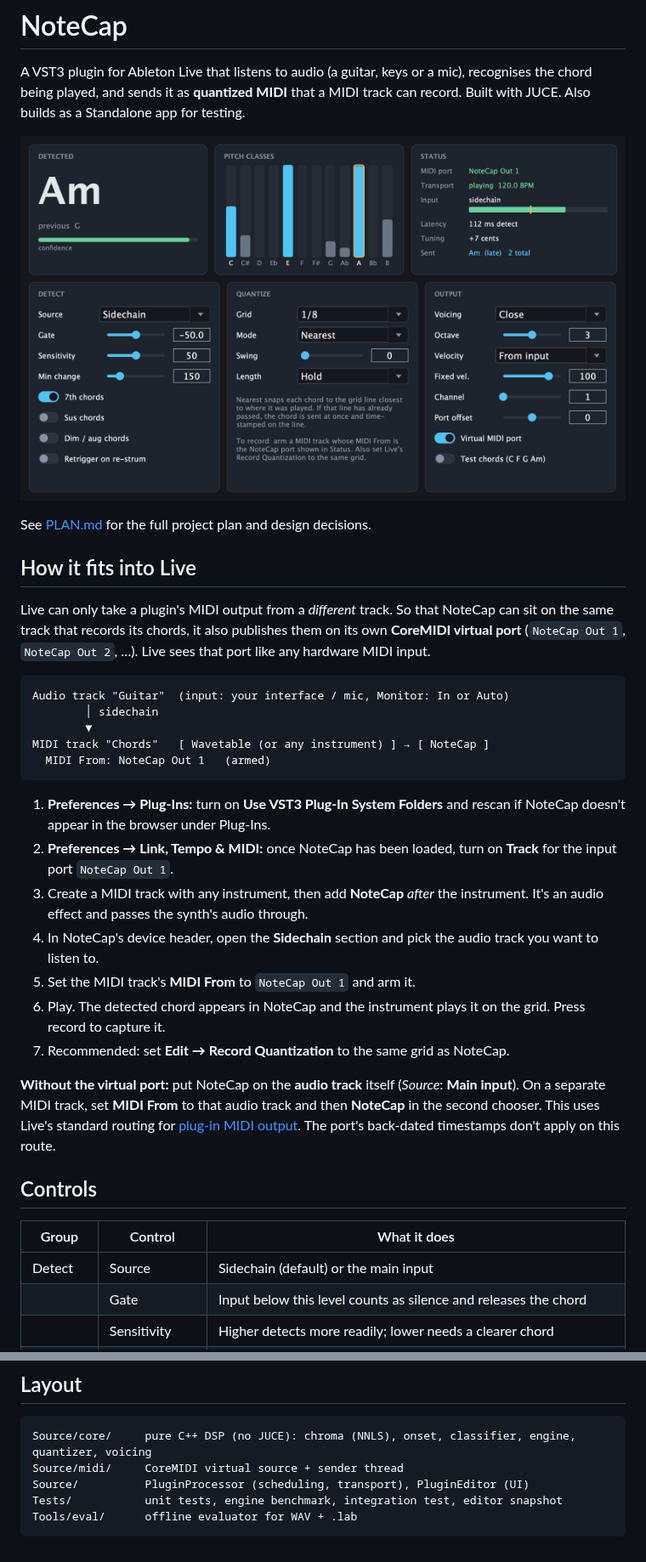
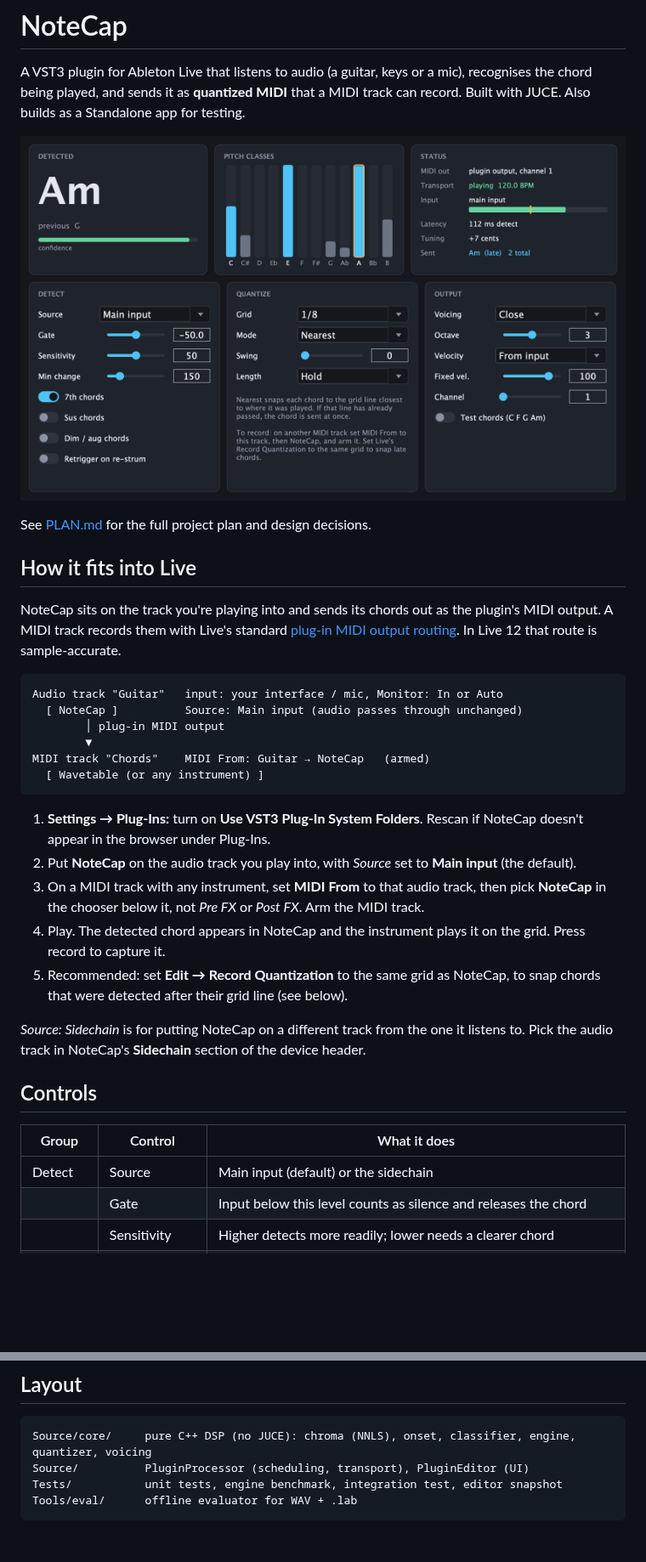
Before and after one commit to alistairrutherford/notecap, a Markdown page: README.md, 2 parts joined by grey strips. Shown at 85% size. Drawn GitHub-style; pictures changed too: screenshot.png; blank space fills up the shorter version.

````diff
--- a/README.md
+++ b/README.md
@@ -11,43 +11,41 @@ See [PLAN.md](PLAN.md) for the full project plan and design decisions.
 
 ## How it fits into Live
 
-Live can only take a plugin's MIDI output from a *different* track. So that
-NoteCap can sit on the same track that records its chords, it also publishes
-them on its own **CoreMIDI virtual port** (`NoteCap Out 1`, `NoteCap Out 2`,
-…). Live sees that port like any hardware MIDI input.
+NoteCap sits on the track you're playing into and sends its chords out as the
+plugin's MIDI output. A MIDI track records them with Live's standard
+[plug-in MIDI output routing](https://help.ableton.com/hc/en-us/articles/209070189-Accessing-the-MIDI-output-of-a-VST-plug-in).
+In Live 12 that route is sample-accurate.
 
 ```
-Audio track "Guitar"  (input: your interface / mic, Monitor: In or Auto)
-        │ sidechain
+Audio track "Guitar"   input: your interface / mic, Monitor: In or Auto
+  [ NoteCap ]          Source: Main input (audio passes through unchanged)
+        │ plug-in MIDI output
         ▼
-MIDI track "Chords"   [ Wavetable (or any instrument) ] → [ NoteCap ]
-  MIDI From: NoteCap Out 1   (armed)
+MIDI track "Chords"    MIDI From: Guitar → NoteCap   (armed)
+  [ Wavetable (or any instrument) ]
 ```
 
-1. **Preferences → Plug-Ins:** turn on **Use VST3 Plug-In System Folders** and
-   rescan if NoteCap doesn't appear in the browser under Plug-Ins.
-2. **Preferences → Link, Tempo & MIDI:** once NoteCap has been loaded, turn on
-   **Track** for the input port `NoteCap Out 1`.
-3. Create a MIDI track with any instrument, then add **NoteCap** *after* the
-   instrument. It's an audio effect and passes the synth's audio through.
-4. In NoteCap's device header, open the **Sidechain** section and pick the
-   audio track you want to listen to.
-5. Set the MIDI track's **MIDI From** to `NoteCap Out 1` and arm it.
-6. Play. The detected chord appears in NoteCap and the instrument plays it on
+1. **Settings → Plug-Ins:** turn on **Use VST3 Plug-In System Folders**. Rescan
+   if NoteCap doesn't appear in the browser under Plug-Ins.
+2. Put **NoteCap** on the audio track you play into, with *Source* set to
+   **Main input** (the default).
+3. On a MIDI track with any instrument, set **MIDI From** to that audio track,
+   then pick **NoteCap** in the chooser below it, not *Pre FX* or *Post FX*.
+   Arm the MIDI track.
+4. Play. The detected chord appears in NoteCap and the instrument plays it on
    the grid. Press record to capture it.
-7. Recommended: set **Edit → Record Quantization** to the same grid as NoteCap.
+5. Recommended: set **Edit → Record Quantization** to the same grid as NoteCap,
+   to snap chords that were detected after their grid line (see below).
 
-**Without the virtual port:** put NoteCap on the **audio track** itself (*Source*:
-**Main input**). On a separate MIDI track, set **MIDI From** to that audio track
-and then **NoteCap** in the second chooser. This uses Live's standard routing for
-[plug-in MIDI output](https://help.ableton.com/hc/en-us/articles/209070189-Accessing-the-MIDI-output-of-a-VST-plug-in).
-The port's back-dated timestamps don't apply on this route.
+*Source: Sidechain* is for putting NoteCap on a different track from the one it
+listens to. Pick the audio track in NoteCap's **Sidechain** section of the
+device header.
 
 ## Controls
 
 | Group | Control | What it does |
 |---|---|---|
-| Detect | Source | Sidechain (default) or the main input |
+| Detect | Source | Main input (default) or the sidechain |
 | | Gate | Input below this level counts as silence and releases the chord |
 | | Sensitivity | Higher detects more readily; lower needs a clearer chord |
 | | Min change | How long a chord change without a new strum must last (legato playing) |
@@ -176,7 +169,6 @@ Visualiser.
 
 ```
 Source/core/     pure C++ DSP (no JUCE): chroma (NNLS), onset, classifier, engine, quantizer, voicing
-Source/midi/     CoreMIDI virtual source + sender thread
 Source/          PluginProcessor (scheduling, transport), PluginEditor (UI)
 Tests/           unit tests, engine benchmark, integration test, editor snapshot
 Tools/eval/      offline evaluator for WAV + .lab
````
Also changed, not shown: other parts of README.md (+25 -30 lines), PLAN.md (+15 -0 lines), 13 other files.
